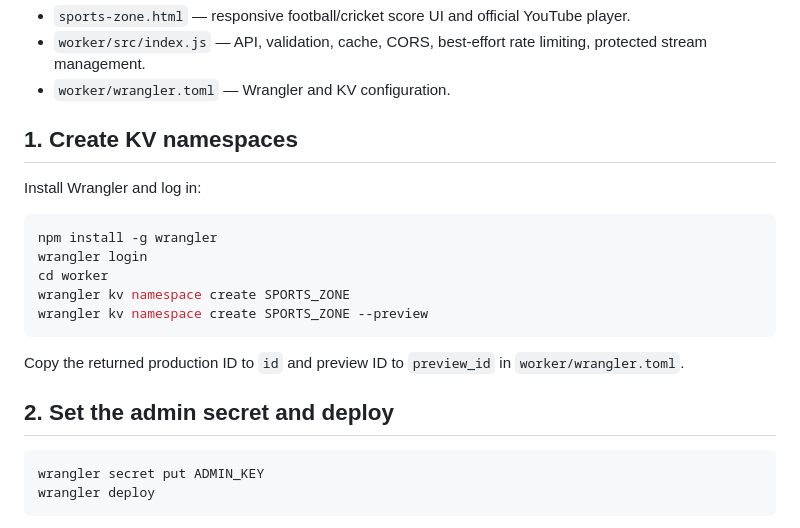
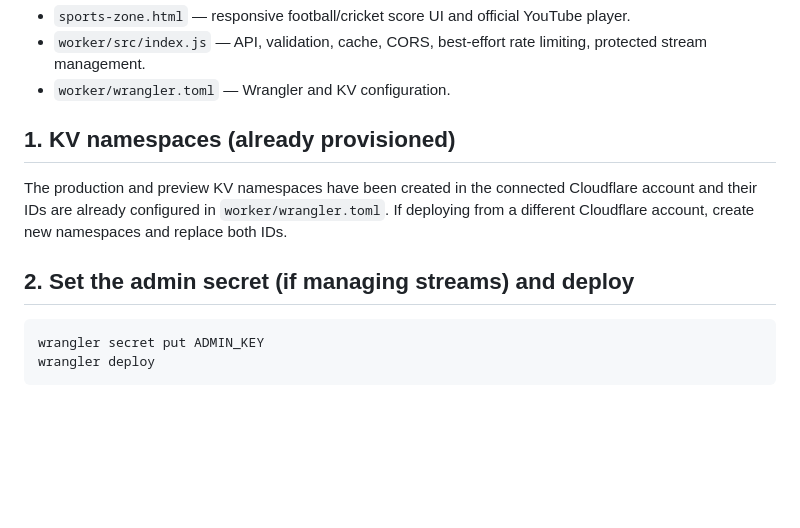
Before and after one commit to Kokushibu74/kokushibu74.github.io, a Markdown page: README.md, the part around the change. GitHub-like rendering; blank space fills up the shorter version.

Commit message:
Document provisioned KV namespaces and deployment steps

````diff
--- a/README.md
+++ b/README.md
@@ -7,21 +7,11 @@ GitHub Pages frontend + Cloudflare Worker API. Uses free, keyless public score e
 - `worker/src/index.js` — API, validation, cache, CORS, best-effort rate limiting, protected stream management.
 - `worker/wrangler.toml` — Wrangler and KV configuration.
 
-## 1. Create KV namespaces
+## 1. KV namespaces (already provisioned)
 
-Install Wrangler and log in:
+The production and preview KV namespaces have been created in the connected Cloudflare account and their IDs are already configured in `worker/wrangler.toml`. If deploying from a different Cloudflare account, create new namespaces and replace both IDs.
 
-```bash
-npm install -g wrangler
-wrangler login
-cd worker
-wrangler kv namespace create SPORTS_ZONE
-wrangler kv namespace create SPORTS_ZONE --preview
-```
-
-Copy the returned production ID to `id` and preview ID to `preview_id` in `worker/wrangler.toml`.
-
-## 2. Set the admin secret and deploy
+## 2. Set the admin secret (if managing streams) and deploy
 
 ```bash
 wrangler secret put ADMIN_KEY
````
